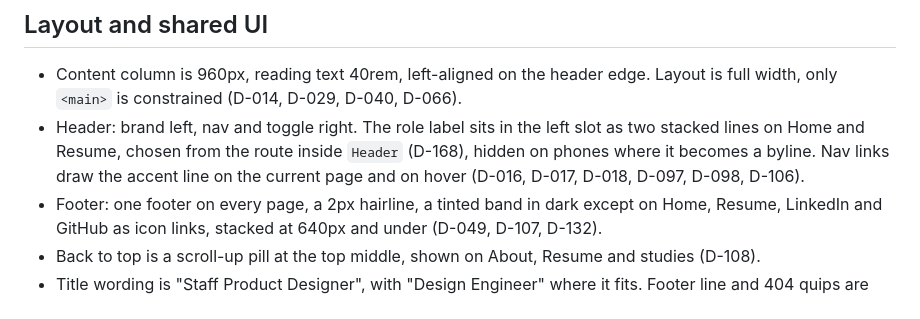
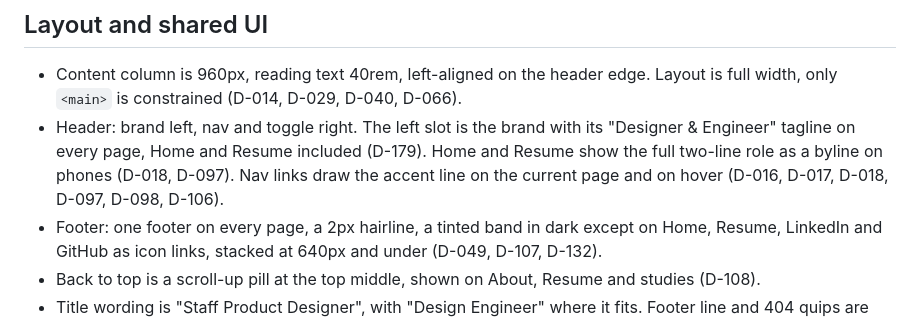
Before and after one commit to jaxatto/portfolio, a Markdown page: docs/decisions.md, the part around the change. GitHub-like rendering.

```diff
--- a/docs/decisions.md
+++ b/docs/decisions.md
@@ -45,7 +45,7 @@ The rules in force today, grouped by area, with the IDs that hold the reasoning.
 ## Layout and shared UI
 
 - Content column is 960px, reading text 40rem, left-aligned on the header edge. Layout is full width, only `<main>` is constrained (D-014, D-029, D-040, D-066).
-- Header: brand left, nav and toggle right. The role label sits in the left slot as two stacked lines on Home and Resume, chosen from the route inside `Header` (D-168), hidden on phones where it becomes a byline. Nav links draw the accent line on the current page and on hover (D-016, D-017, D-018, D-097, D-098, D-106).
+- Header: brand left, nav and toggle right. The left slot is the brand with its "Designer & Engineer" tagline on every page, Home and Resume included (D-179). Home and Resume show the full two-line role as a byline on phones (D-018, D-097). Nav links draw the accent line on the current page and on hover (D-016, D-017, D-018, D-097, D-098, D-106).
 - Footer: one footer on every page, a 2px hairline, a tinted band in dark except on Home, Resume, LinkedIn and GitHub as icon links, stacked at 640px and under (D-049, D-107, D-132).
 - Back to top is a scroll-up pill at the top middle, shown on About, Resume and studies (D-108).
 - Title wording is "Staff Product Designer", with "Design Engineer" where it fits. Footer line and 404 quips are settled (D-021, D-133).
```
Also changed, not shown: docs/decisions-archive.md (+4 -0 lines).
